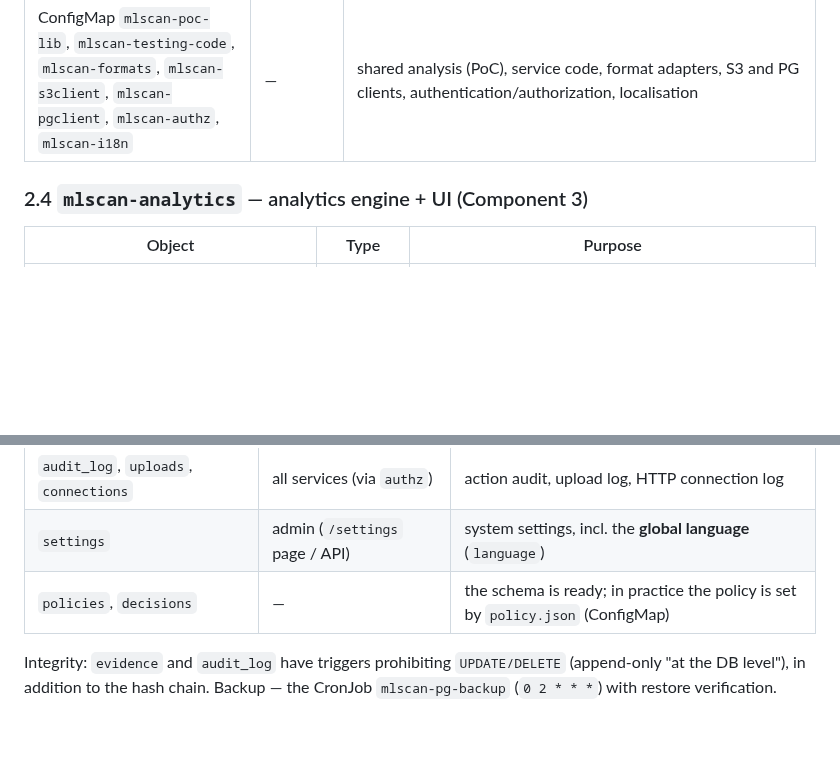
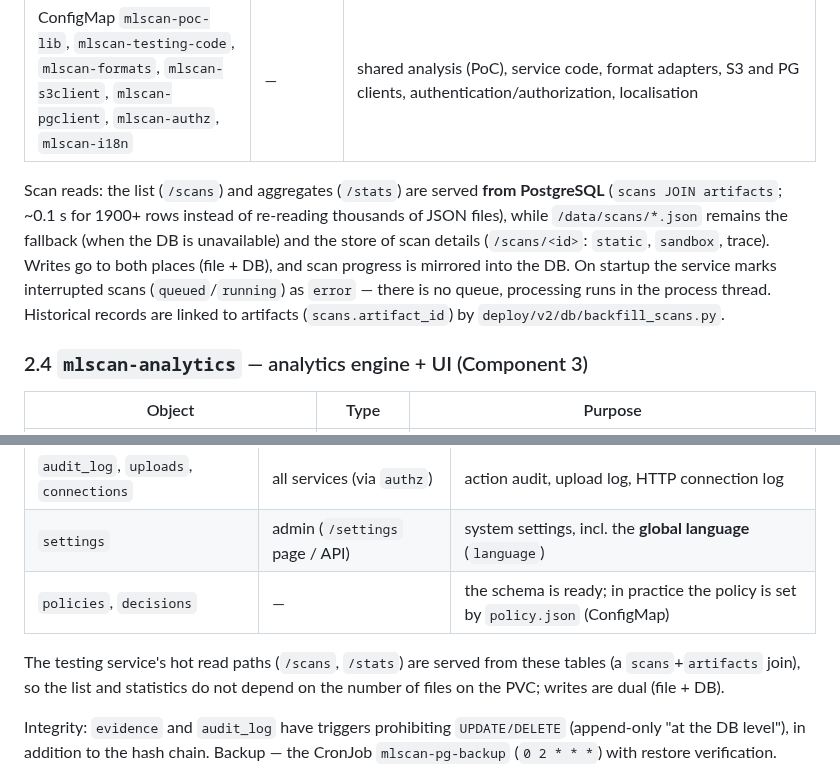
Before and after one commit to pol4/MLScan, a Markdown page: docs/en/07-implemented-architecture.md, 2 parts joined by grey strips. GitHub-like rendering; blank space fills up the shorter version.

```diff
--- a/docs/en/07-implemented-architecture.md
+++ b/docs/en/07-implemented-architecture.md
@@ -103,6 +103,16 @@ one-time token. The per-scan ConfigMap transport is no longer used.
 | PVC `mlscan-testing-data` | hostpath 1Gi | scan records (`/data/scans/*.json`) |
 | PVC `mlscan-artifacts` | hostpath 20Gi | uploaded models (`/artifacts/<scan_id>/<name>`) |
 | ConfigMap `mlscan-poc-lib`, `mlscan-testing-code`, `mlscan-formats`, `mlscan-s3client`, `mlscan-pgclient`, `mlscan-authz`, `mlscan-i18n` | — | shared analysis (PoC), service code, format adapters, S3 and PG clients, authentication/authorization, localisation |
+
+
+Scan reads: the list (`/scans`) and aggregates (`/stats`) are served **from PostgreSQL**
+(`scans JOIN artifacts`; ~0.1 s for 1900+ rows instead of re-reading thousands of JSON files),
+while `/data/scans/*.json` remains the fallback (when the DB is unavailable) and the store of
+scan details (`/scans/<id>`: `static`, `sandbox`, trace). Writes go to both places (file + DB),
+and scan progress is mirrored into the DB. On startup the service marks interrupted scans
+(`queued`/`running`) as `error` — there is no queue, processing runs in the process thread.
+Historical records are linked to artifacts (`scans.artifact_id`) by
+`deploy/v2/db/backfill_scans.py`.
 
 ### 2.4 `mlscan-analytics` — analytics engine + UI (Component 3)
 
@@ -388,6 +398,10 @@ stdlib `pgclient.py` with SCRAM authentication).
 | `settings` | admin (`/settings` page / API) | system settings, incl. the **global language** (`language`) |
 | `policies`, `decisions` | — | the schema is ready; in practice the policy is set by `policy.json` (ConfigMap) |
 
+The testing service's hot read paths (`/scans`, `/stats`) are served from these tables (a
+`scans`+`artifacts` join), so the list and statistics do not depend on the number of files on the
+PVC; writes are dual (file + DB).
+
 Integrity: `evidence` and `audit_log` have triggers prohibiting `UPDATE/DELETE`
 (append-only "at the DB level"), in addition to the hash chain. Backup —
 the CronJob `mlscan-pg-backup` (`0 2 * * *`) with restore verification.
```
Also changed, not shown: deploy/v2/README.md (+16 -0 lines), docs/07-implemented-architecture.md (+13 -0 lines), docs/img/en/ui-dashboard.png, docs/img/ui-dashboard.png, 3 other files.
